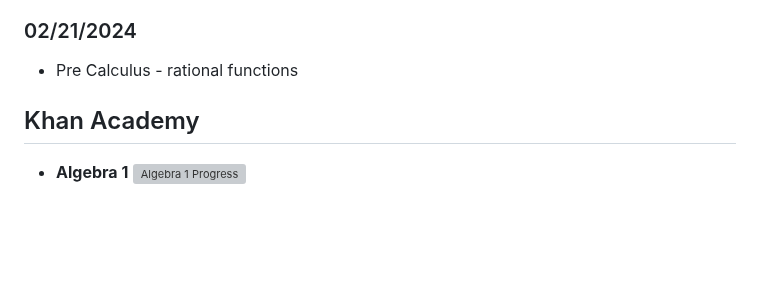
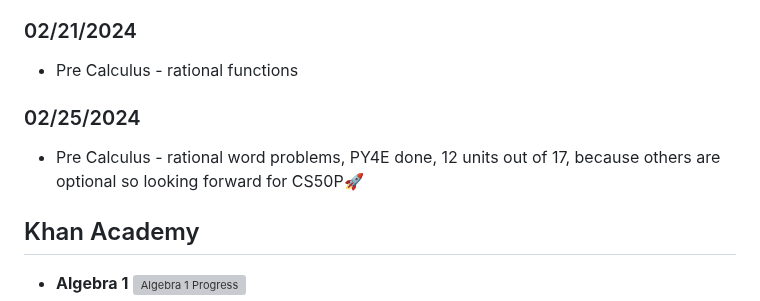
Before and after one commit to edcedcedcedc/computer-science-curriculum-ossu, a Markdown page: README.md, the part around one of its changes. GitHub-like rendering; blank space fills up the shorter version; grey boxes are pictures that could not be loaded.

```diff
--- a/README.md
+++ b/README.md
@@ -102,6 +102,8 @@ Here I'll be sharing my accomplishments and completed courses as a way of lookin
 
 ### 02/21/2024
  -  Pre Calculus - rational functions
+### 02/25/2024
+ -  Pre Calculus - rational word problems, PY4E done, 12 units out of 17, because others are optional so looking forward for CS50P:rocket:
 
 ## Khan Academy
 - **Algebra 1**
```
Also changed, not shown: other parts of README.md (+1 -1 lines).
